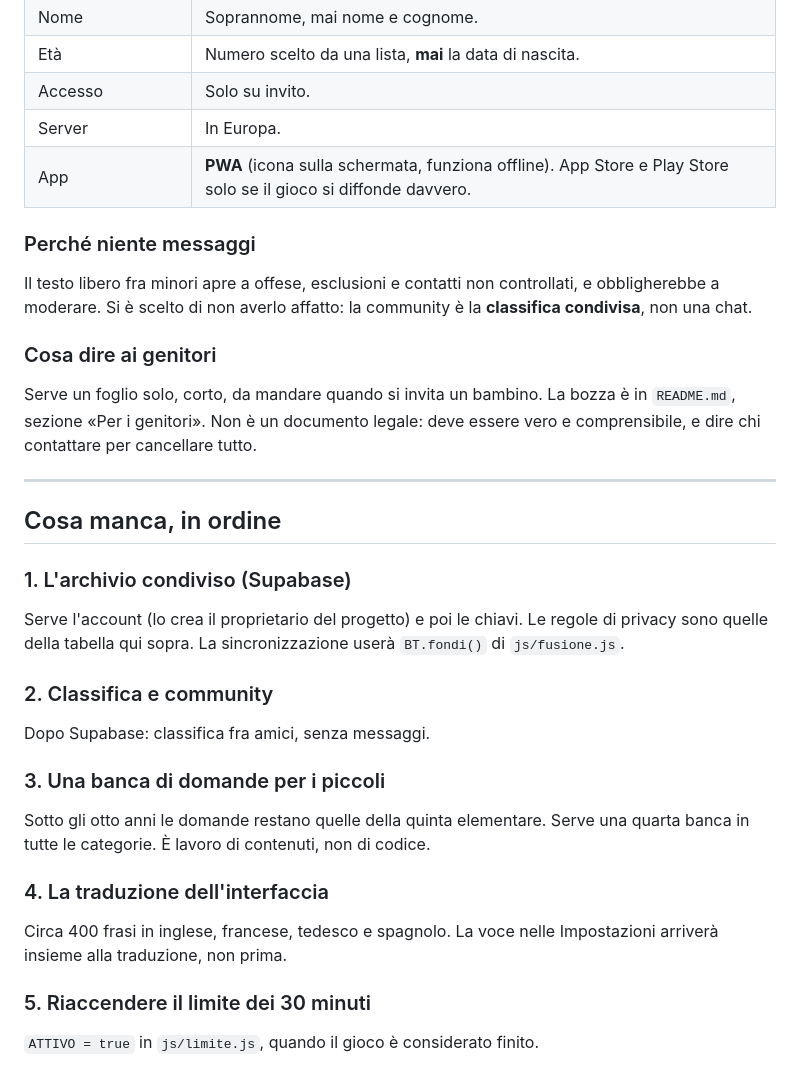
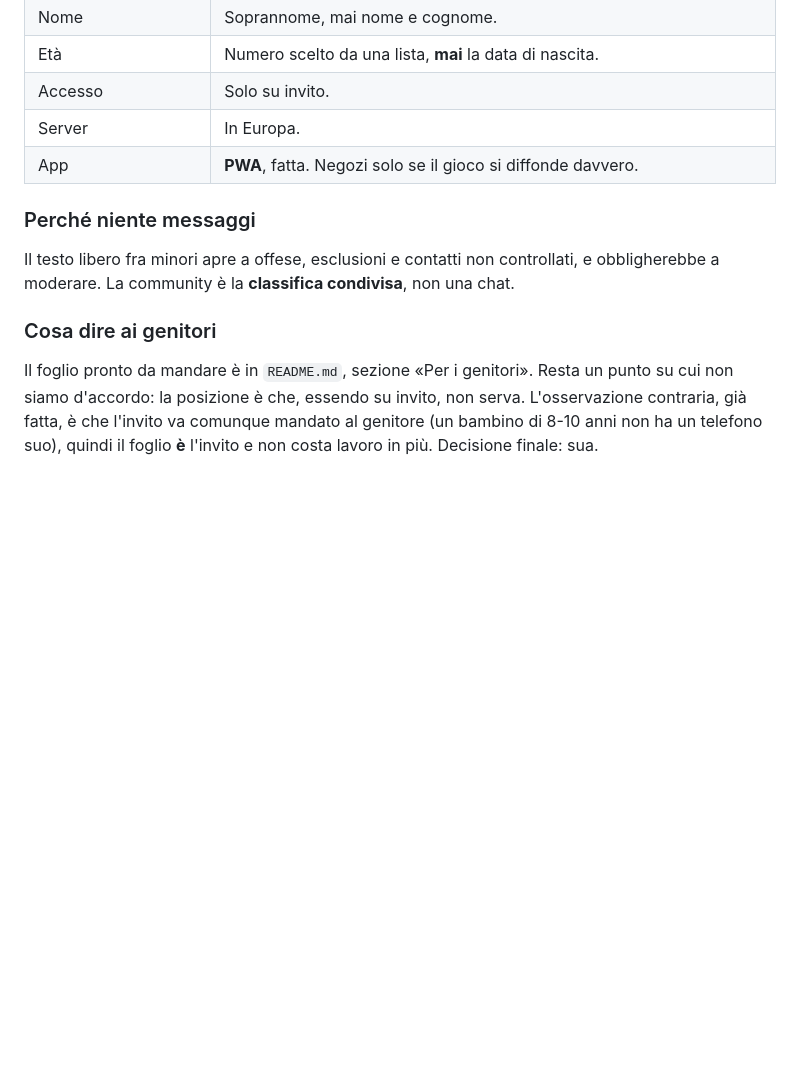
Before and after one commit to whiteholdingfirst-bit/brain-time, a Markdown page: LAVORI-IN-CORSO.md, the part around one of its changes. GitHub-like rendering; blank space fills up the shorter version.

```diff
--- a/LAVORI-IN-CORSO.md
+++ b/LAVORI-IN-CORSO.md
@@ -110,37 +108,14 @@ Prese insieme, valgono per tutto quello che verrà costruito dopo.
 | Età | Numero scelto da una lista, **mai** la data di nascita. |
 | Accesso | Solo su invito. |
 | Server | In Europa. |
-| App | **PWA** (icona sulla schermata, funziona offline). App Store e Play Store solo se il gioco si diffonde davvero. |
+| App | **PWA**, fatta. Negozi solo se il gioco si diffonde davvero. |
 
 ### Perché niente messaggi
-Il testo libero fra minori apre a offese, esclusioni e contatti non controllati, e
-obbligherebbe a moderare. Si è scelto di non averlo affatto: la community è la
-**classifica condivisa**, non una chat.
+Il testo libero fra minori apre a offese, esclusioni e contatti non controllati, e obbligherebbe a
+moderare. La community è la **classifica condivisa**, non una chat.
 
 ### Cosa dire ai genitori
-Serve un foglio solo, corto, da mandare quando si invita un bambino. La bozza è in
-`README.md`, sezione «Per i genitori». Non è un documento legale: deve essere vero e
-comprensibile, e dire chi contattare per cancellare tutto.
-
----
-
-## Cosa manca, in ordine
-
-### 1. L'archivio condiviso (Supabase)
-Serve l'account (lo crea il proprietario del progetto) e poi le chiavi. Le regole di
-privacy sono quelle della tabella qui sopra. La sincronizzazione userà `BT.fondi()`
-di `js/fusione.js`.
-
-### 2. Classifica e community
-Dopo Supabase: classifica fra amici, senza messaggi.
-
-### 3. Una banca di domande per i piccoli
-Sotto gli otto anni le domande restano quelle della quinta elementare. Serve una quarta
-banca in tutte le categorie. È lavoro di contenuti, non di codice.
-
-### 4. La traduzione dell'interfaccia
-Circa 400 frasi in inglese, francese, tedesco e spagnolo. La voce nelle Impostazioni
-arriverà insieme alla traduzione, non prima.
-
-### 5. Riaccendere il limite dei 30 minuti
-`ATTIVO = true` in `js/limite.js`, quando il gioco è considerato finito.
+Il foglio pronto da mandare è in `README.md`, sezione «Per i genitori». Resta un punto su cui non
+siamo d'accordo: la posizione è che, essendo su invito, non serva. L'osservazione contraria, già
+fatta, è che l'invito va comunque mandato al genitore (un bambino di 8-10 anni non ha un telefono
+suo), quindi il foglio **è** l'invito e non costa lavoro in più. Decisione finale: sua.
```
Also changed, not shown: other parts of LAVORI-IN-CORSO.md (+56 -58 lines).
